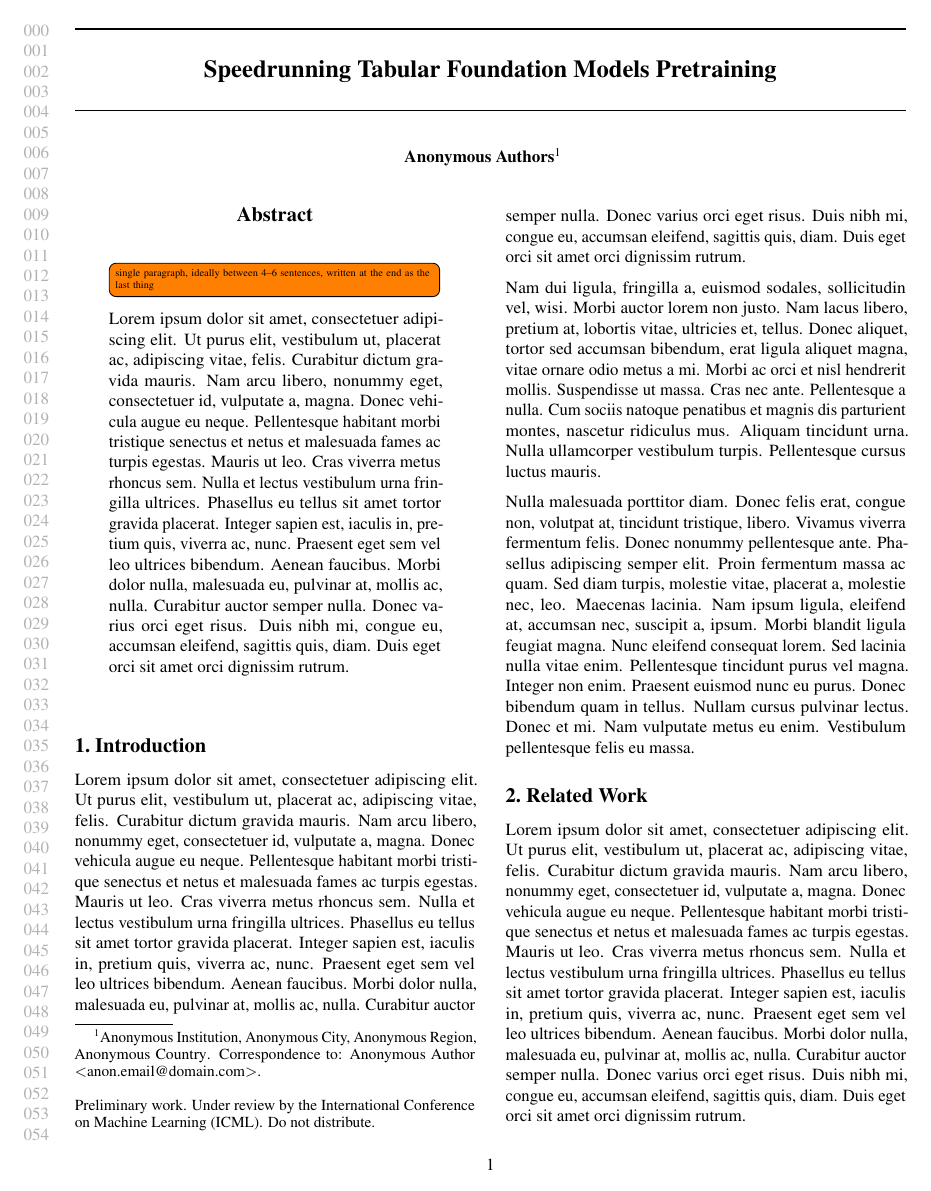
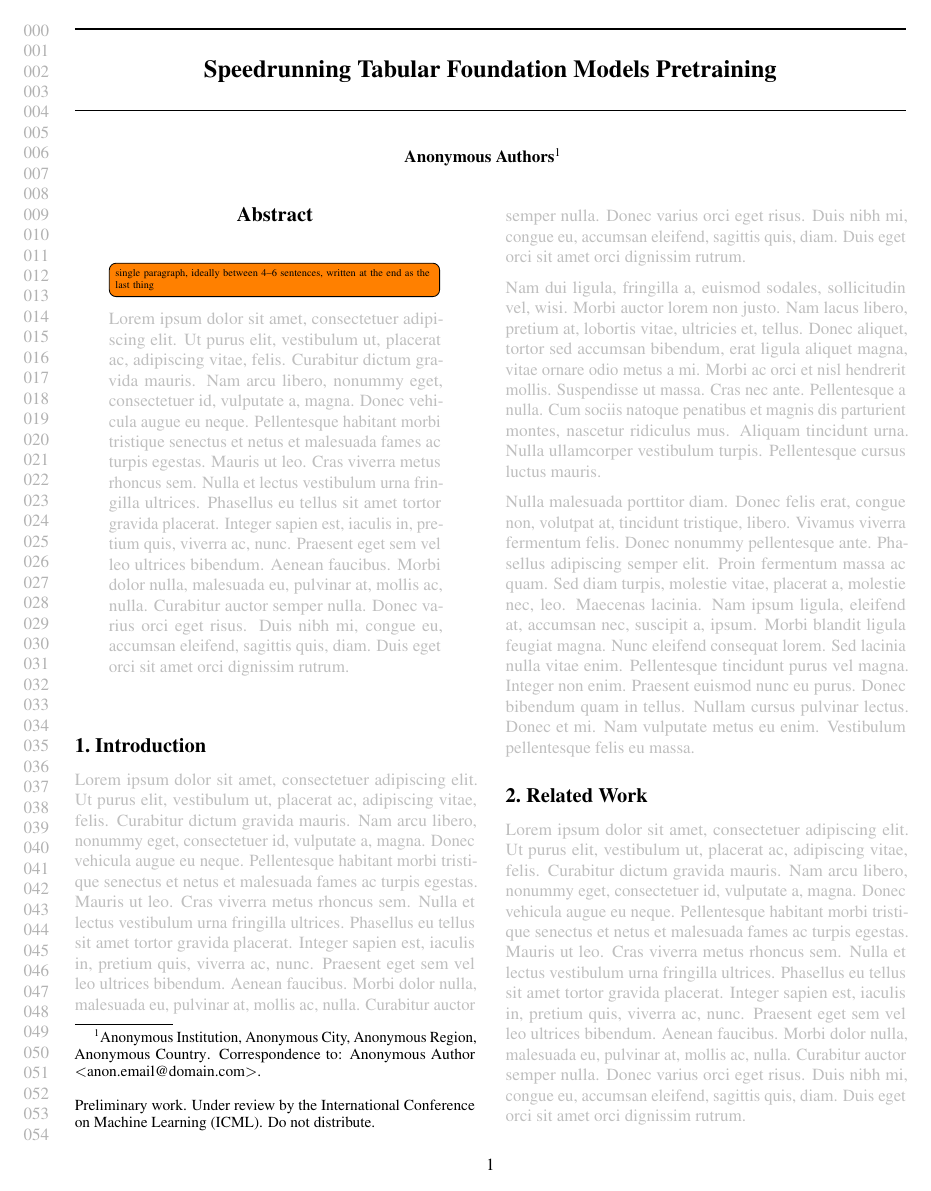
Before and after one commit to borawhocodess/modded-nanotabpfn, a LaTeX paper (main.tex): page 1 of 5. Compiled offline with pdfLaTeX.

Commit message:
lightgray lorem ipsum

```diff
--- a/main.tex
+++ b/main.tex
@@ -36,6 +36,9 @@
 \usepackage[textsize=tiny]{todonotes}
 
 \usepackage{lipsum}
+\usepackage{xcolor}
+\let\oldlipsum\lipsum
+\renewcommand{\lipsum}[1][1-7]{{\color{lightgray}\oldlipsum[#1]}}
 
 \begin{document}
 
```
